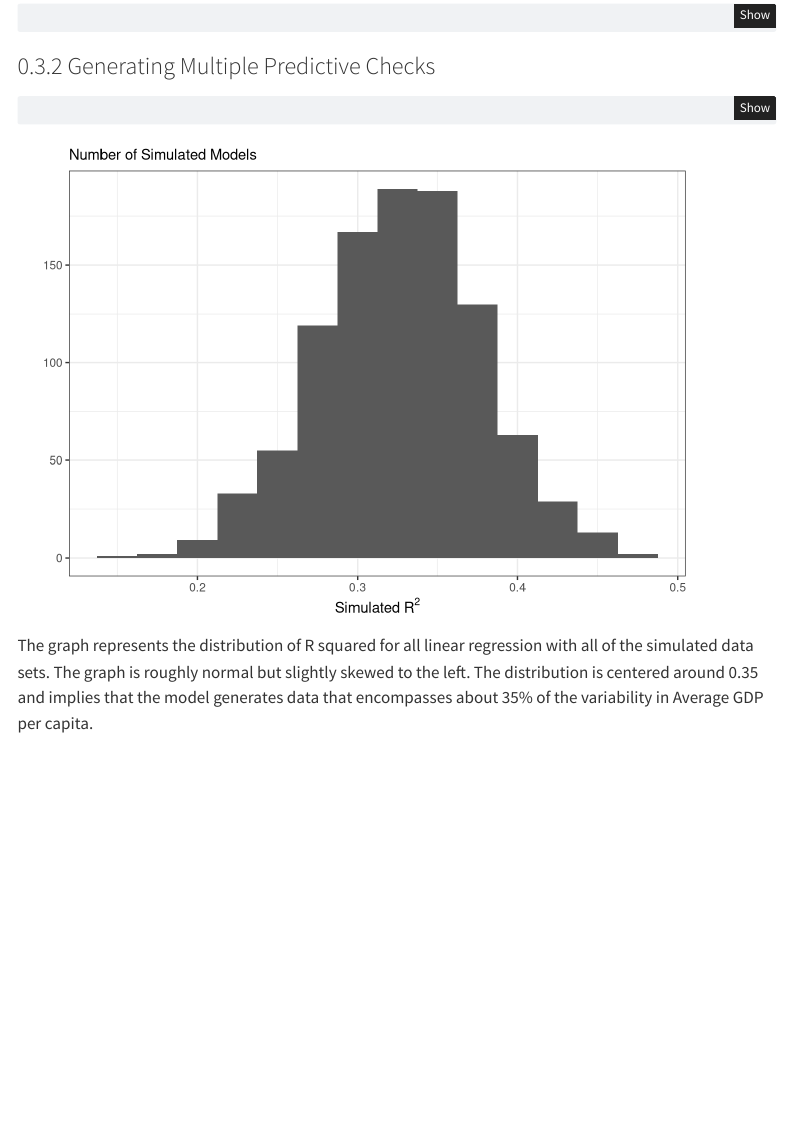
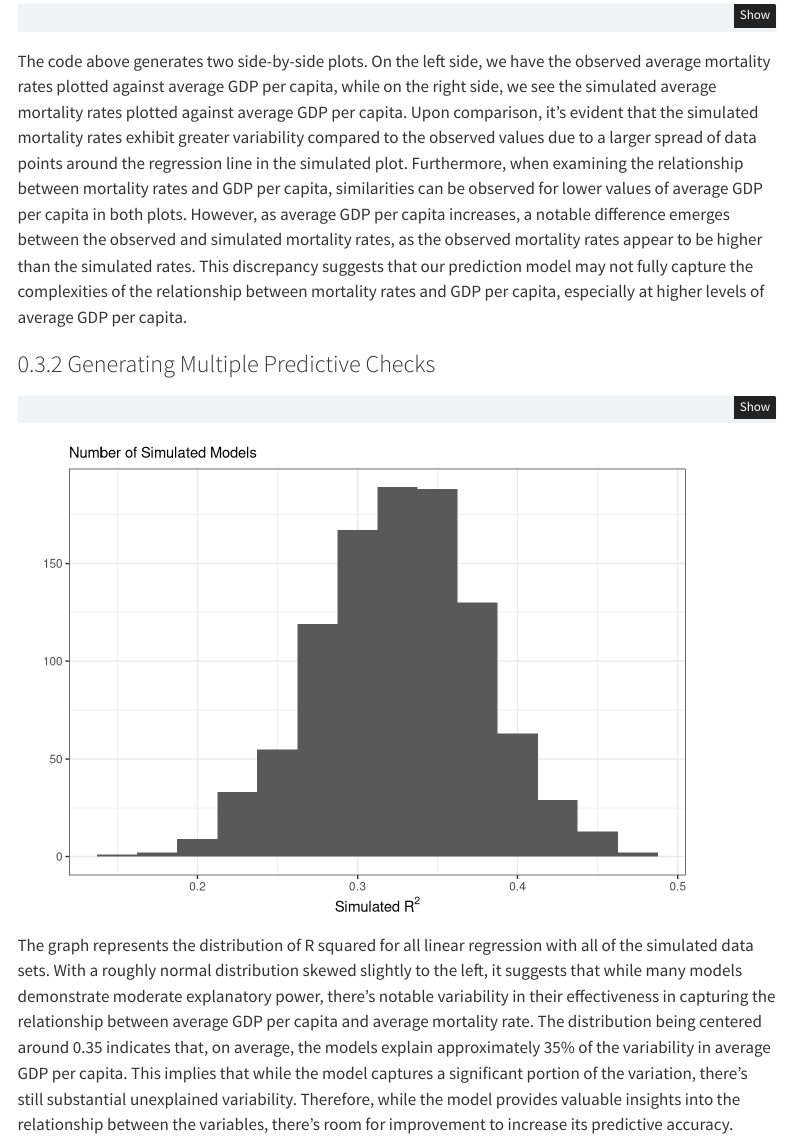
Before and after one commit to vilinh/stat-331-proj, a Quarto document (stat-331-proj.qmd): the page in a window 1100 px wide, from 5550 px down. Rendered offline with R 4.5, knitr and Pandoc in place of Quarto, with nearby package versions; code that draws random numbers runs with fixed seeds of ours; menus at the side of the page are left out.

Commit message:
Simulation Writing Portion

````diff
--- a/stat-331-proj.qmd
+++ b/stat-331-proj.qmd
@@ -233,6 +233,9 @@ library(patchwork)
 # need to fix labels, maybe add another mutate column
 
 ```
+The code above generates two side-by-side plots. On the left side, we have the observed average mortality rates plotted against average GDP per capita, while on the right side, we see the simulated average mortality rates plotted against average GDP per capita. Upon comparison, it's evident that the simulated mortality rates exhibit greater variability compared to the observed values due to a larger spread of data points around the regression line in the simulated plot. Furthermore, when examining the relationship between mortality rates and GDP per capita, similarities can be observed for lower values of average GDP per capita in both plots. However, as average GDP per capita increases, a notable difference emerges between the observed and simulated mortality rates, as the observed mortality rates appear to be higher than the simulated rates.
+This discrepancy suggests that our prediction model may not fully capture the complexities of the relationship between mortality rates and GDP per capita, especially at higher levels of average GDP per capita.
+
 
 ### Generating Multiple Predictive Checks
 
@@ -280,4 +283,4 @@ tibble(sims = sim_r_sq) |>
 
 ```
 
-The graph represents the distribution of R squared for all linear regression with all of the simulated data sets. The graph is roughly normal but slightly skewed to the left. The distribution is centered around 0.35 and implies that the model generates data that encompasses about 35% of the variability in Average GDP per capita.
+The graph represents the distribution of R squared for all linear regression with all of the simulated data sets. With a roughly normal distribution skewed slightly to the left, it suggests that while many models demonstrate moderate explanatory power, there's notable variability in their effectiveness in capturing the relationship between average GDP per capita and average mortality rate. The distribution being centered around 0.35 indicates that, on average, the models explain approximately 35% of the variability in average GDP per capita. This implies that while the model captures a significant portion of the variation, there's still substantial unexplained variability. Therefore, while the model provides valuable insights into the relationship between the variables, there's room for improvement to increase its predictive accuracy.
````
